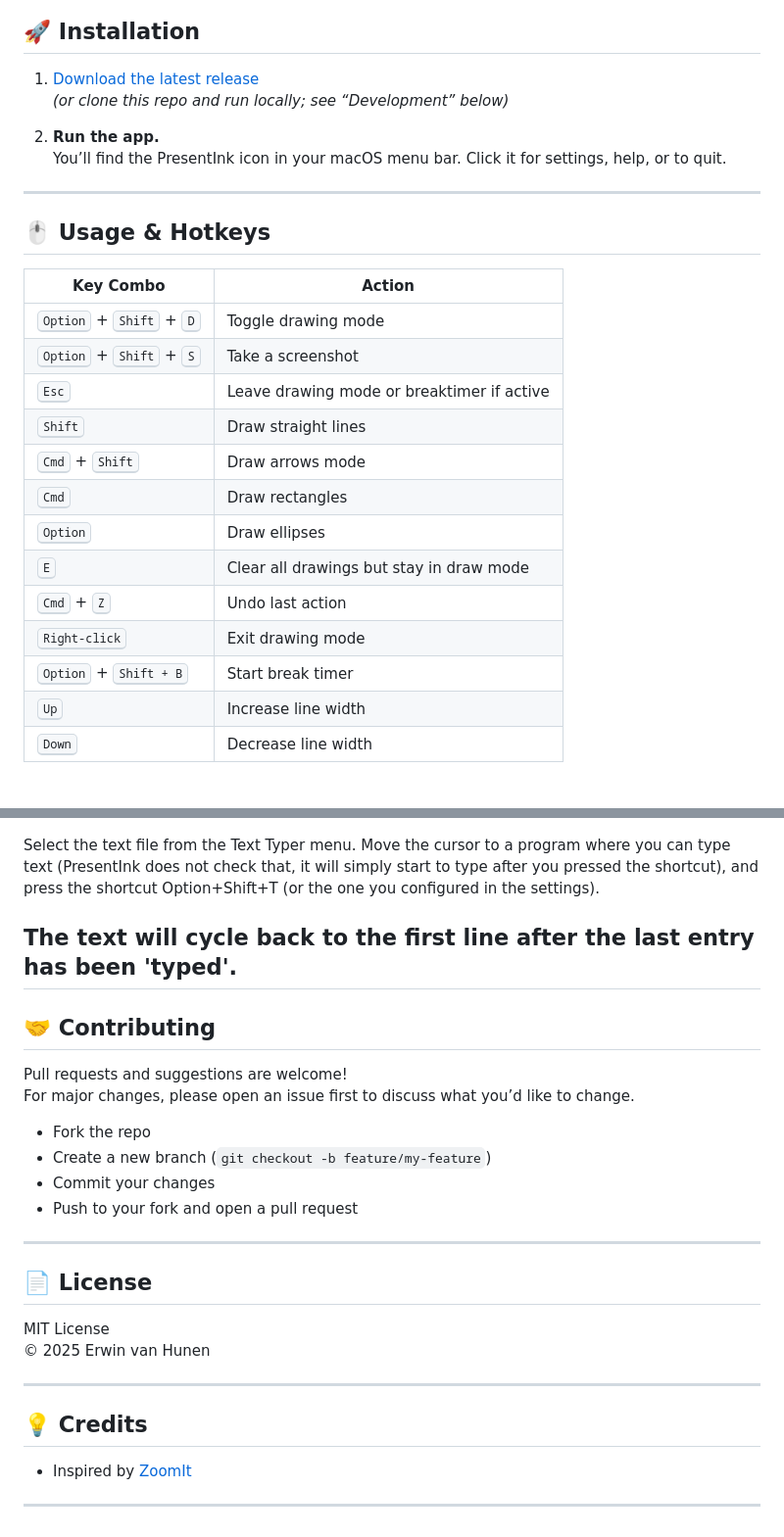
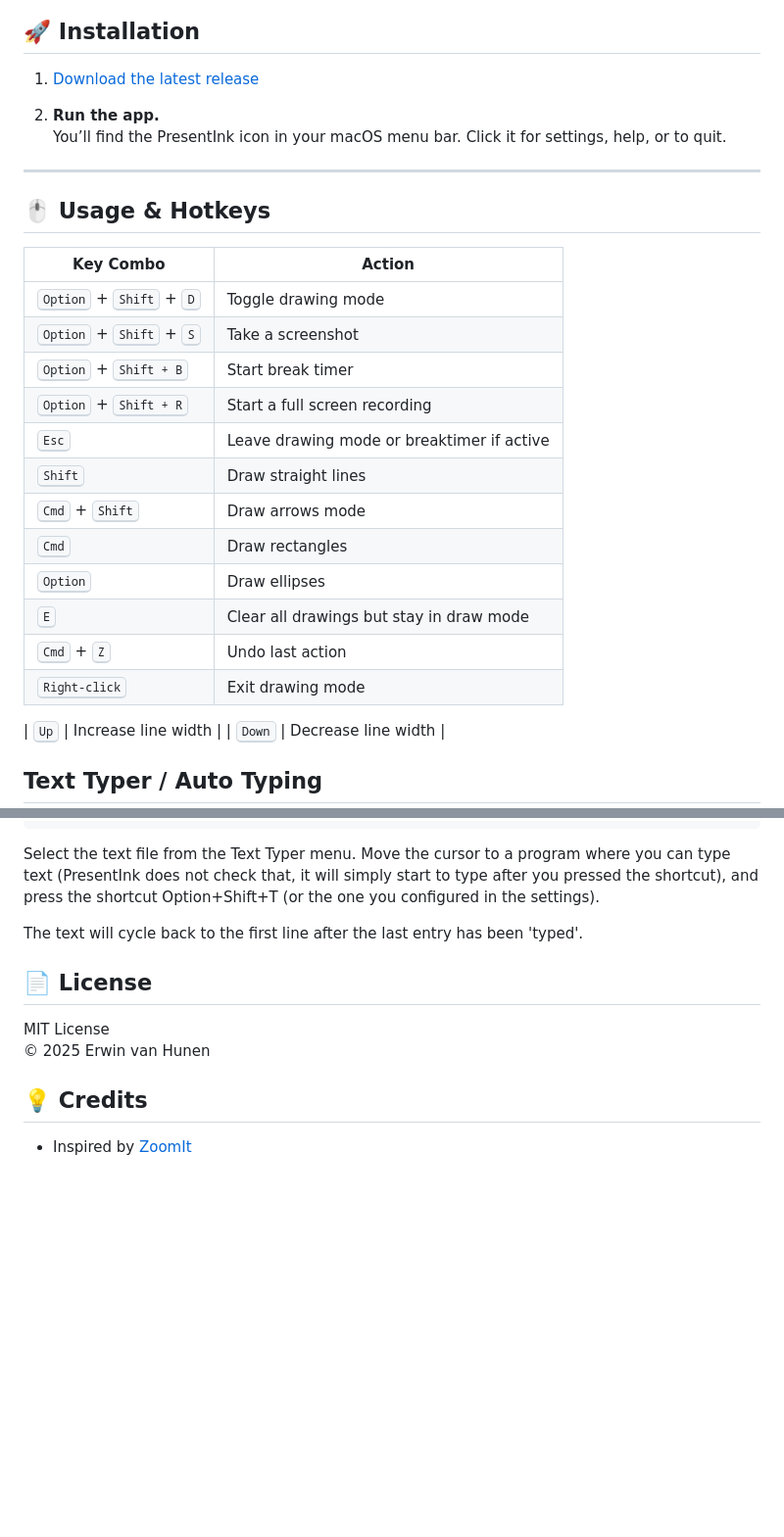
Before and after one commit to erwinvanhunen/presentink, a Markdown page: readme.md, 2 parts joined by grey strips. Shown at 98% size. Rendered like a GitHub page; blank space fills up the shorter version.

```diff
--- a/readme.md
+++ b/readme.md
@@ -28,7 +28,6 @@ Lightweight, always accessible, and fully optimized for Mac.
 ## 🚀 Installation
 
 1. [Download the latest release](https://github.com/erwinvanhunen/presentink/releases)
-   *(or clone this repo and run locally; see “Development” below)*
 
 2. **Run the app.**
    You’ll find the PresentInk icon in your macOS menu bar. Click it for settings, help, or to quit.
@@ -41,6 +40,8 @@ Lightweight, always accessible, and fully optimized for Mac.
 |-------------------------------------|-------------------------------|
 | <kbd>Option</kbd> + <kbd>Shift</kbd> + <kbd>D</kdb>     | Toggle drawing mode         |
 | <kbd>Option</kbd> + <kbd>Shift</kbd> + <kbd>S</kdb>     | Take a screenshot         |
+| <kbd>Option</kbd> + <kbd>Shift</kdb> + <kdb>B</kdb>                     | Start break timer     |
+| <kbd>Option</kbd> + <kbd>Shift</kdb> + <kdb>R</kdb>                     | Start a full screen recording    |
  <kbd>Esc</kdb>     | Leave drawing mode or breaktimer if active        |
 | <kbd>Shift</kbd>     | Draw straight lines            |
 | <kbd>Cmd</kbd> + <kbd>Shift</kbd>      | Draw arrows mode              |
@@ -49,7 +50,7 @@ Lightweight, always accessible, and fully optimized for Mac.
 | <kbd>E</kdb> | Clear all drawings but stay in draw mode |
 | <kbd>Cmd</kbd> + <kbd>Z</kbd>      | Undo last action              |
 | <kbd>Right-click</kbd>              | Exit drawing mode             |
-| <kbd>Option</kbd> + <kbd>Shift</kdb> + <kdb>B</kdb>                     | Start break timer     |
+
 | <kbd>Up</kbd> | Increase line width    |
 | <kbd>Down</kbd> | Decrease line width    |
 
@@ -64,29 +65,14 @@ I pressed the shortcut [pause:3] and I just paused 3 seconds[end]
 Select the text file from the Text Typer menu. Move the cursor to a program where you can type text (PresentInk does not check that, it will simply start to type after you pressed the shortcut), and press the shortcut Option+Shift+T (or the one you configured in the settings).
 
 The text will cycle back to the first line after the last entry has been 'typed'.
----
 
-## 🤝 Contributing
-
-Pull requests and suggestions are welcome!
-For major changes, please open an issue first to discuss what you’d like to change.
-
-- Fork the repo
-- Create a new branch (`git checkout -b feature/my-feature`)
-- Commit your changes
-- Push to your fork and open a pull request
-
----
 
 ## 📄 License
 
 MIT License
 © 2025 Erwin van Hunen
 
----
 
 ## 💡 Credits
 
 - Inspired by [ZoomIt](https://docs.microsoft.com/en-us/sysinternals/downloads/zoomit)
-
----
```
